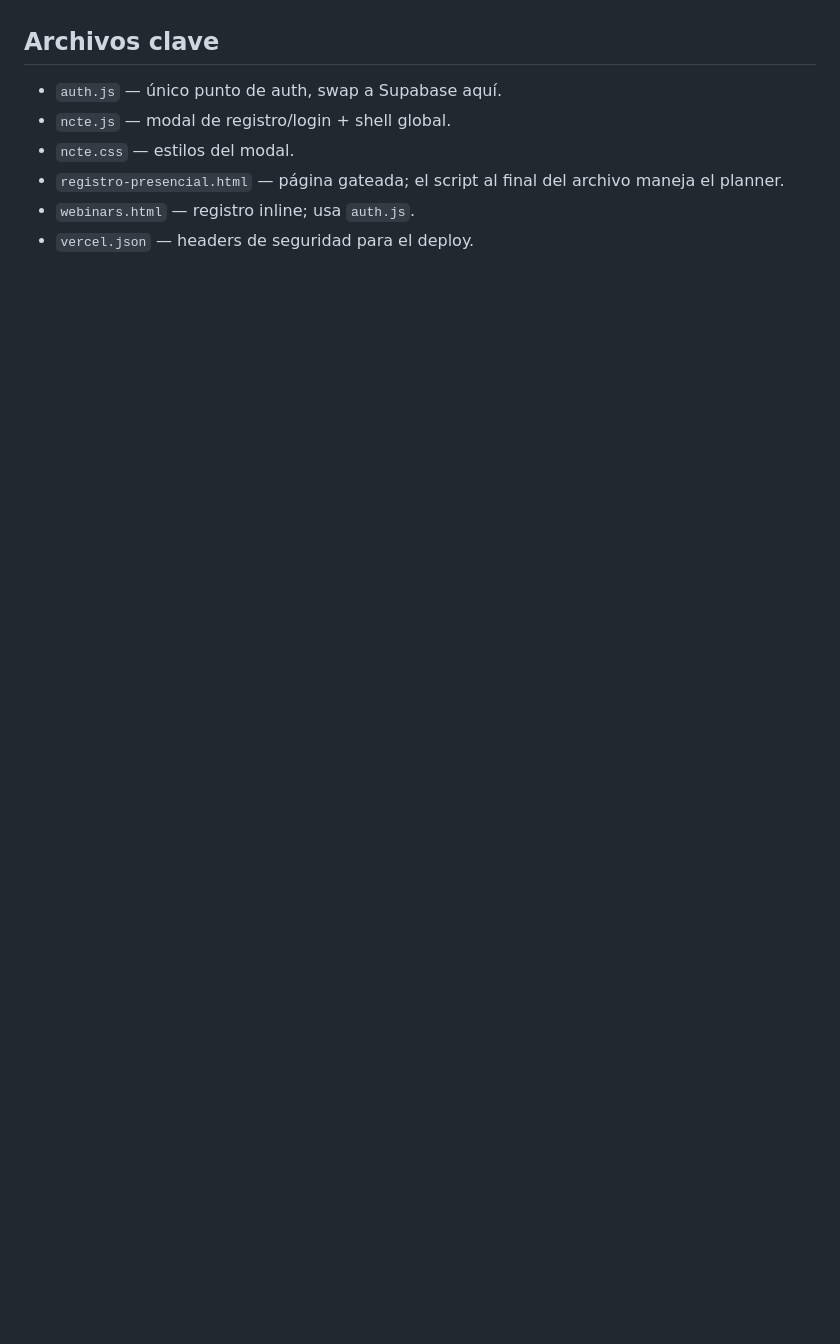
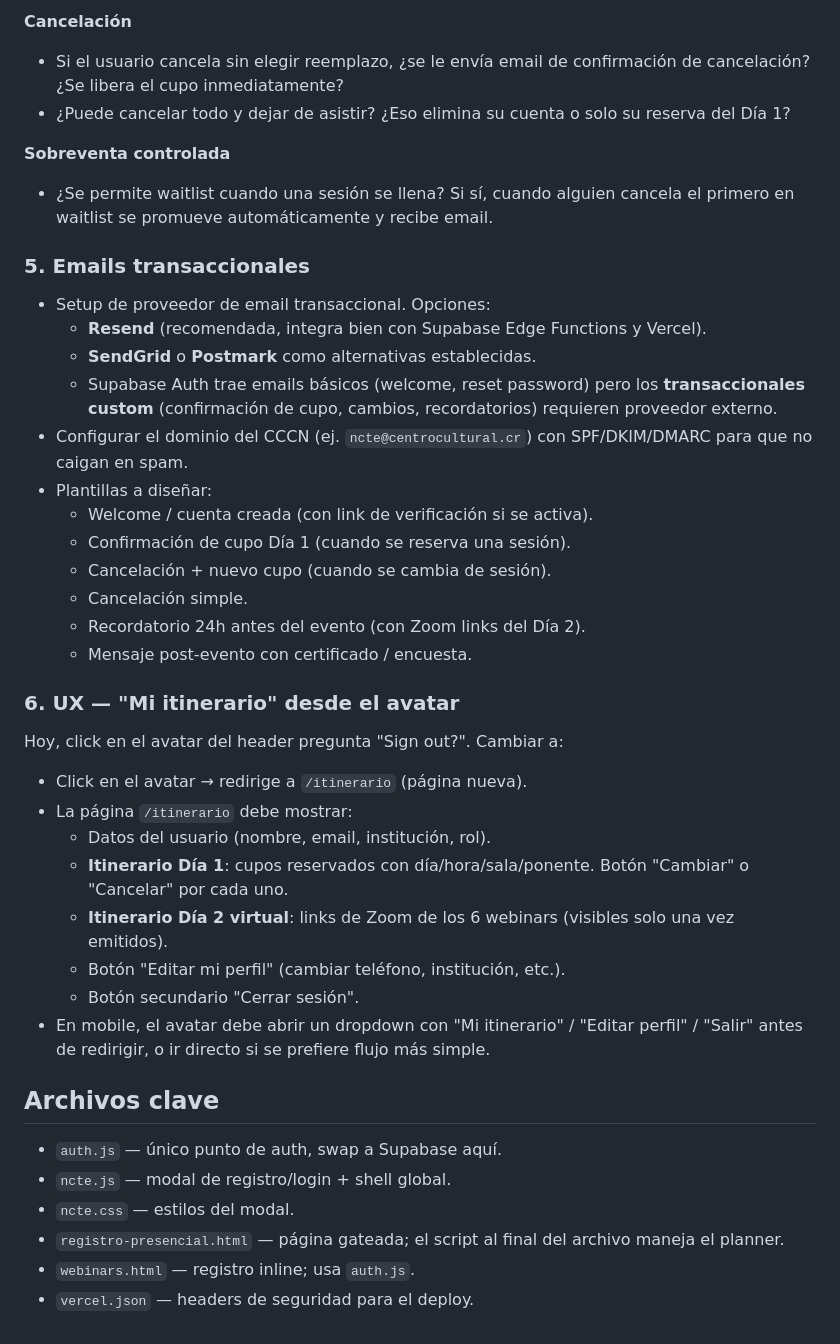
Before and after one commit to jabib-h/ncte2026, a Markdown page: NOTES-MVP.md, the part around one of its changes. GitHub-like rendering; blank space fills up the shorter version.

```diff
--- a/NOTES-MVP.md
+++ b/NOTES-MVP.md
@@ -87,3 +133,34 @@ Diseñé el sitio así para que la migración sea **un cambio de archivo (`auth.
+**Cancelación**
+- Si el usuario cancela sin elegir reemplazo, ¿se le envía email de confirmación de cancelación? ¿Se libera el cupo inmediatamente?
+- ¿Puede cancelar todo y dejar de asistir? ¿Eso elimina su cuenta o solo su reserva del Día 1?
+
+**Sobreventa controlada**
+- ¿Se permite waitlist cuando una sesión se llena? Si sí, cuando alguien cancela el primero en waitlist se promueve automáticamente y recibe email.
+
+### 5. Emails transaccionales
+- Setup de proveedor de email transaccional. Opciones:
+  - **Resend** (recomendada, integra bien con Supabase Edge Functions y Vercel).
+  - **SendGrid** o **Postmark** como alternativas establecidas.
+  - Supabase Auth trae emails básicos (welcome, reset password) pero los **transaccionales custom** (confirmación de cupo, cambios, recordatorios) requieren proveedor externo.
+- Configurar el dominio del CCCN (ej. `ncte@centrocultural.cr`) con SPF/DKIM/DMARC para que no caigan en spam.
+- Plantillas a diseñar:
+  - Welcome / cuenta creada (con link de verificación si se activa).
+  - Confirmación de cupo Día 1 (cuando se reserva una sesión).
+  - Cancelación + nuevo cupo (cuando se cambia de sesión).
+  - Cancelación simple.
+  - Recordatorio 24h antes del evento (con Zoom links del Día 2).
+  - Mensaje post-evento con certificado / encuesta.
+
+### 6. UX — "Mi itinerario" desde el avatar
+Hoy, click en el avatar del header pregunta "Sign out?". Cambiar a:
+- Click en el avatar → redirige a `/itinerario` (página nueva).
+- La página `/itinerario` debe mostrar:
+  - Datos del usuario (nombre, email, institución, rol).
+  - **Itinerario Día 1**: cupos reservados con día/hora/sala/ponente. Botón "Cambiar" o "Cancelar" por cada uno.
+  - **Itinerario Día 2 virtual**: links de Zoom de los 6 webinars (visibles solo una vez emitidos).
+  - Botón "Editar mi perfil" (cambiar teléfono, institución, etc.).
+  - Botón secundario "Cerrar sesión".
+- En mobile, el avatar debe abrir un dropdown con "Mi itinerario" / "Editar perfil" / "Salir" antes de redirigir, o ir directo si se prefiere flujo más simple.
 
 ## Archivos clave
 
```
Also changed, not shown: other parts of NOTES-MVP.md (+47 -1 lines).
